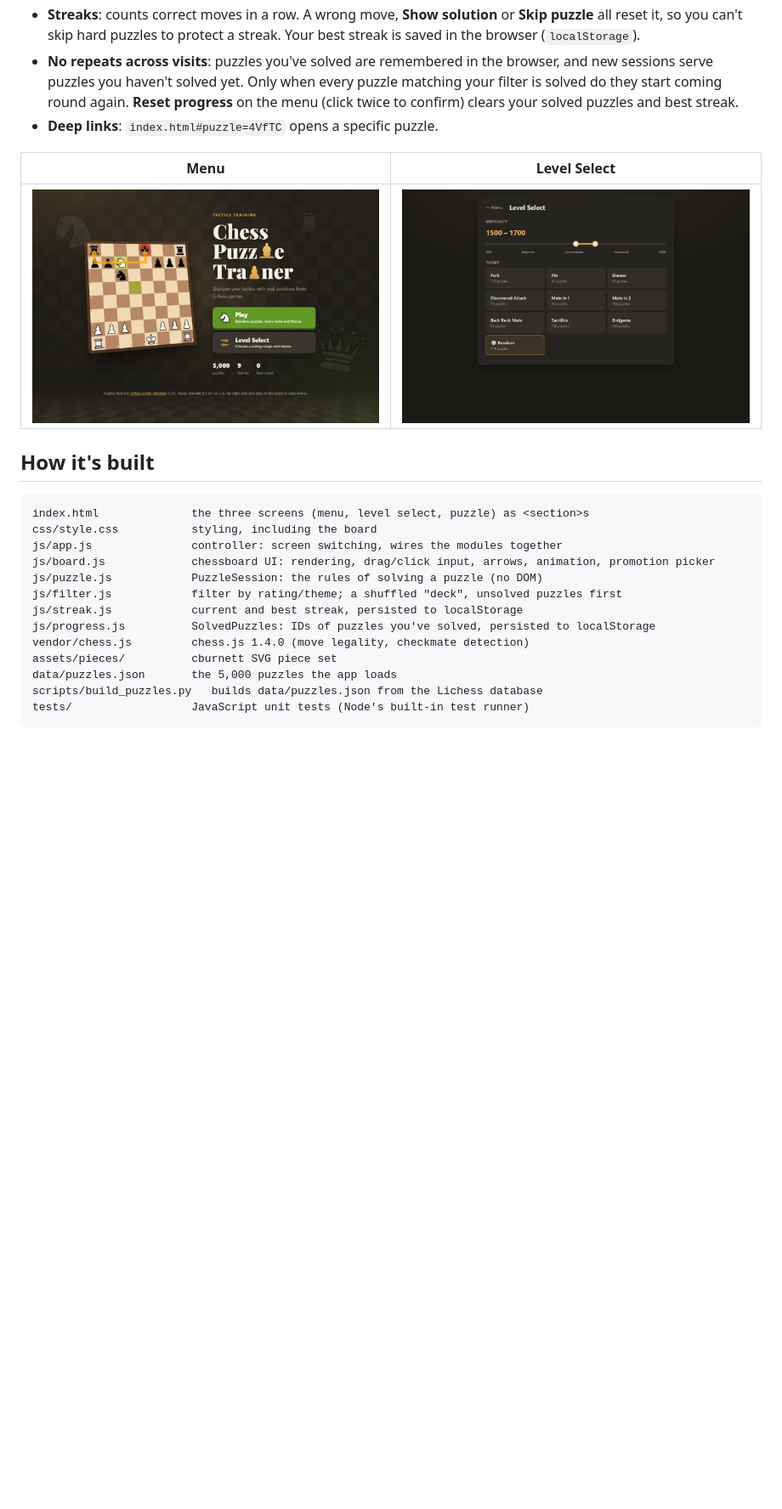
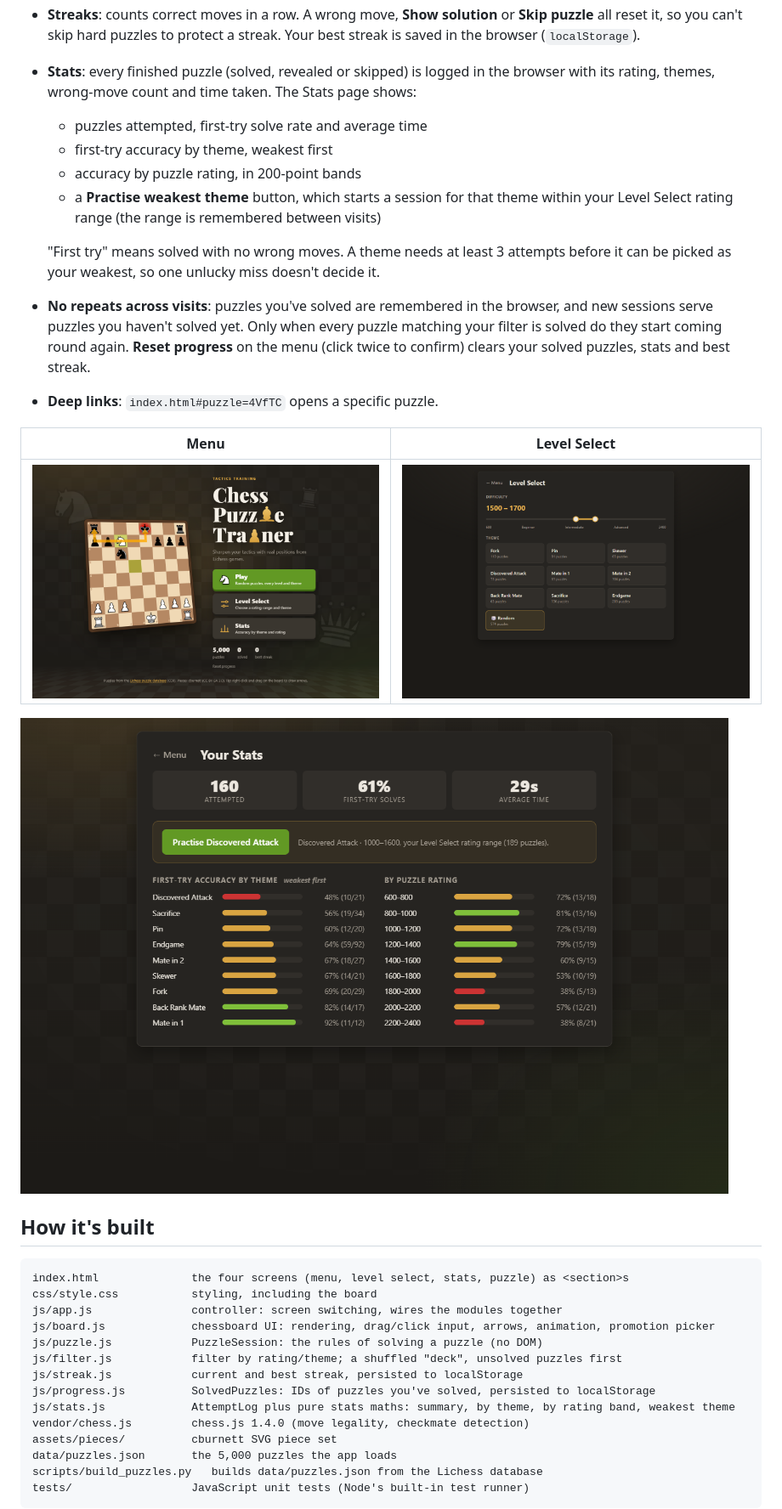
Before and after one commit to Jacques-Marquet/chess-puzzle-trainer, a Markdown page: README.md, the part around one of its changes. Shown at 85% size. Rendered like a GitHub page; pictures changed too: docs/menu.png, docs/stats.png (added); blank space fills up the shorter version.

````diff
--- a/README.md
+++ b/README.md
@@ -35,20 +35,32 @@ hosted on GitHub Pages.
 - **Streaks**: counts correct moves in a row. A wrong move, **Show solution** or
   **Skip puzzle** all reset it, so you can't skip hard puzzles to protect a streak.
   Your best streak is saved in the browser (`localStorage`).
+- **Stats**: every finished puzzle (solved, revealed or skipped) is logged in the browser
+  with its rating, themes, wrong-move count and time taken. The Stats page shows:
+  - puzzles attempted, first-try solve rate and average time
+  - first-try accuracy by theme, weakest first
+  - accuracy by puzzle rating, in 200-point bands
+  - a **Practise weakest theme** button, which starts a session for that theme within your
+    Level Select rating range (the range is remembered between visits)
+
+  "First try" means solved with no wrong moves. A theme needs at least 3 attempts before
+  it can be picked as your weakest, so one unlucky miss doesn't decide it.
 - **No repeats across visits**: puzzles you've solved are remembered in the browser,
   and new sessions serve puzzles you haven't solved yet. Only when every puzzle matching
   your filter is solved do they start coming round again. **Reset progress** on the menu
-  (click twice to confirm) clears your solved puzzles and best streak.
+  (click twice to confirm) clears your solved puzzles, stats and best streak.
 - **Deep links**: `index.html#puzzle=4VfTC` opens a specific puzzle.
 
 | Menu | Level Select |
 |---|---|
 | ![Menu](docs/menu.png) | ![Level select](docs/levels.png) |
 
+![Stats page (sample data)](docs/stats.png)
+
 ## How it's built
 
 ```
-index.html              the three screens (menu, level select, puzzle) as <section>s
+index.html              the four screens (menu, level select, stats, puzzle) as <section>s
 css/style.css           styling, including the board
 js/app.js               controller: screen switching, wires the modules together
 js/board.js             chessboard UI: rendering, drag/click input, arrows, animation, promotion picker
@@ -56,6 +68,7 @@ js/puzzle.js            PuzzleSession: the rules of solving a puzzle (no DOM)
 js/filter.js            filter by rating/theme; a shuffled "deck", unsolved puzzles first
 js/streak.js            current and best streak, persisted to localStorage
 js/progress.js          SolvedPuzzles: IDs of puzzles you've solved, persisted to localStorage
+js/stats.js             AttemptLog plus pure stats maths: summary, by theme, by rating band, weakest theme
 vendor/chess.js         chess.js 1.4.0 (move legality, checkmate detection)
 assets/pieces/          cburnett SVG piece set
 data/puzzles.json       the 5,000 puzzles the app loads
````
Also changed, not shown: other parts of README.md (+10 -1 lines), 7 other files.
